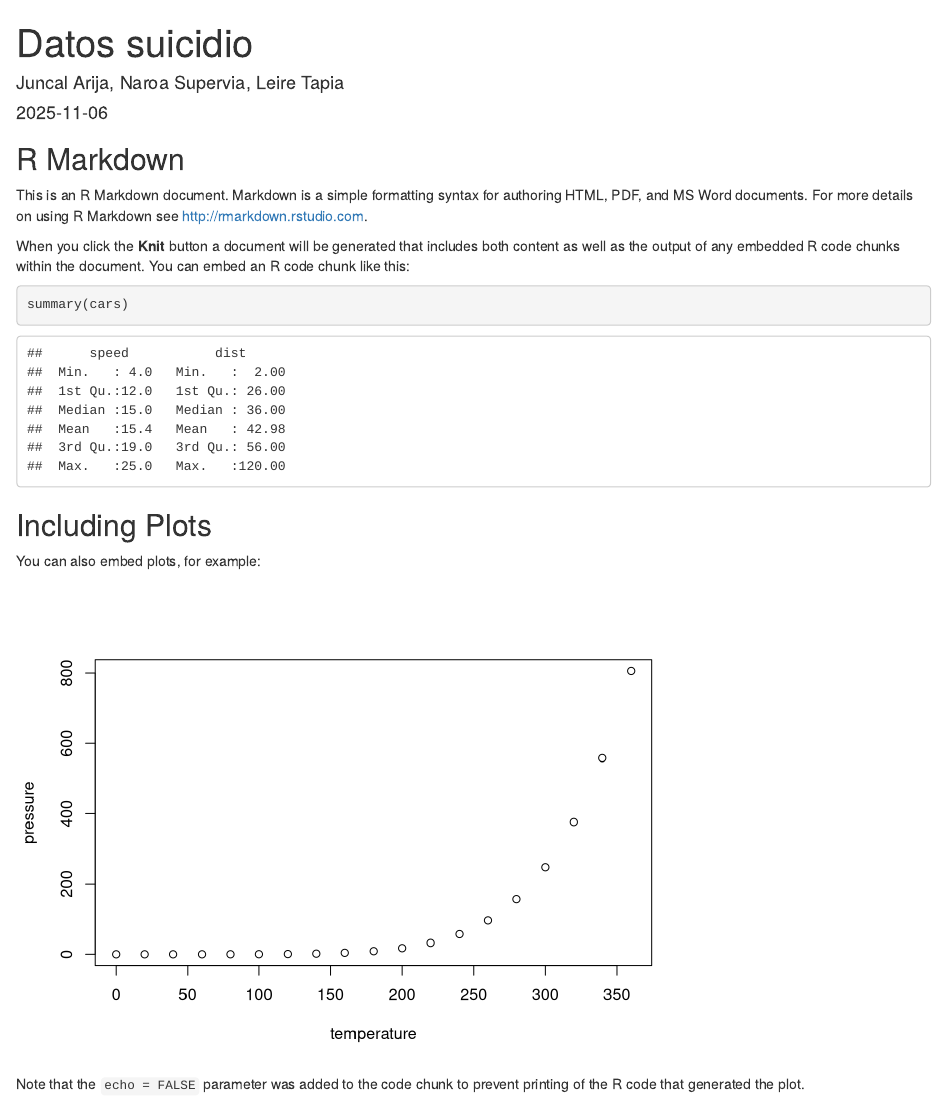
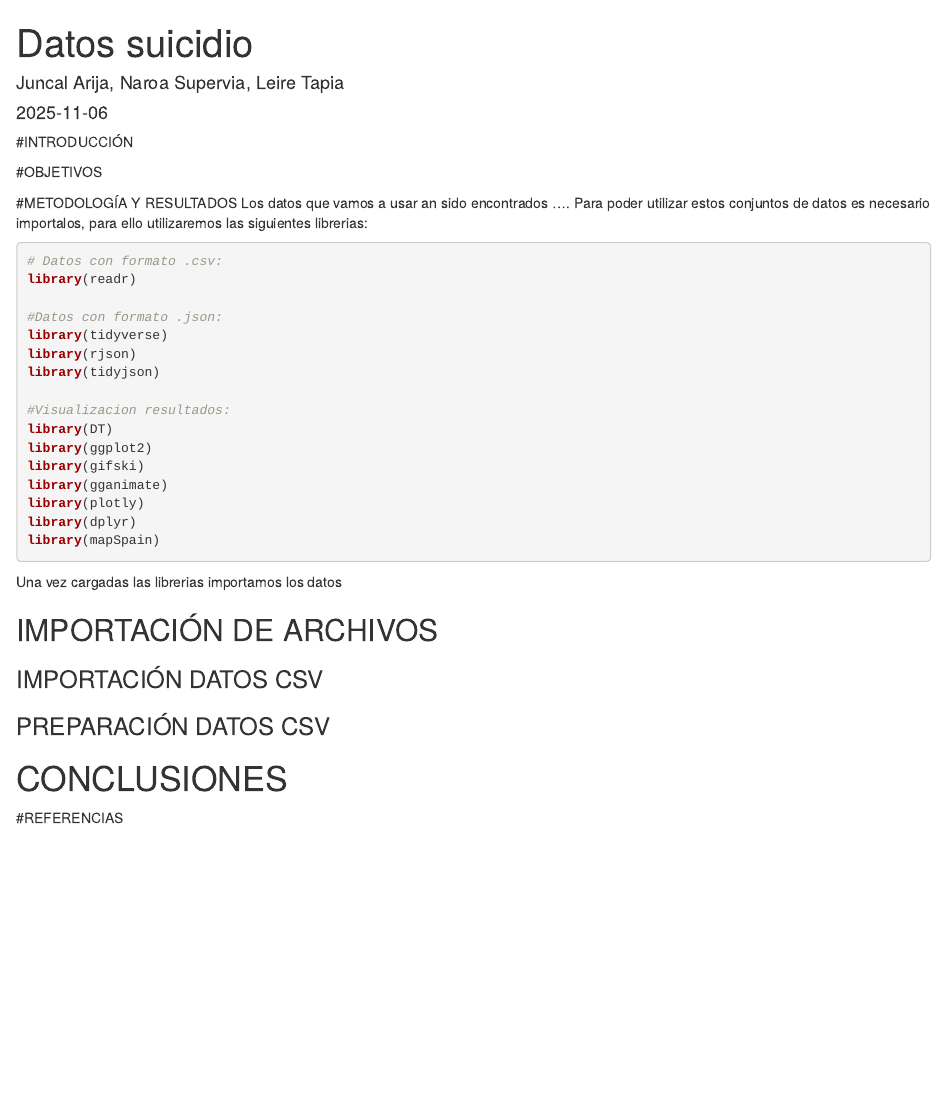
Before and after one commit to naroasupervia/SEMINARIO_FFDD_NaroaSupervia_JuncalArija_LeireTapia, an R Markdown document (sem_fuentes.Rmd): the page in a window 1100 px wide, from its top. Rendered offline with R 4.5, knitr and Pandoc, with nearby package versions.

Commit message:
avanzando

````diff
--- a/sem_fuentes.Rmd
+++ b/sem_fuentes.Rmd
@@ -9,22 +9,55 @@ output: html_document
 knitr::opts_chunk$set(echo = TRUE)
 ```
 
-## R Markdown
+#INTRODUCCIÓN
 
-This is an R Markdown document. Markdown is a simple formatting syntax for authoring HTML, PDF, and MS Word documents. For more details on using R Markdown see <http://rmarkdown.rstudio.com>.
 
-When you click the **Knit** button a document will be generated that includes both content as well as the output of any embedded R code chunks within the document. You can embed an R code chunk like this:
 
-```{r cars}
-summary(cars)
+
+#OBJETIVOS
+
+
+
+
+#METODOLOGÍA Y RESULTADOS
+Los datos que vamos a usar an sido encontrados ....
+Para poder utilizar estos conjuntos de datos es necesario importalos, para ello utilizaremos las siguientes librerias:
+
+```{r , eval = TRUE,message=FALSE, warning=FALSE}
+# Datos con formato .csv:
+library(readr)
+
+#Datos con formato .json:
+library(tidyverse)
+library(rjson)
+library(tidyjson)
+
+#Visualizacion resultados:
+library(DT)
+library(ggplot2)
+library(gifski)
+library(gganimate)
+library(plotly)
+library(dplyr)
+library(mapSpain)
+
 ```
 
-## Including Plots
+Una vez cargadas las librerias importamos los datos
 
-You can also embed plots, for example:
+## IMPORTACIÓN DE ARCHIVOS
 
-```{r pressure, echo=FALSE}
-plot(pressure)
-```
 
-Note that the `echo = FALSE` parameter was added to the code chunk to prevent printing of the R code that generated the plot.
+
+
+### IMPORTACIÓN DATOS CSV
+
+### PREPARACIÓN DATOS CSV
+
+
+
+# CONCLUSIONES
+
+
+
+#REFERENCIAS
````
